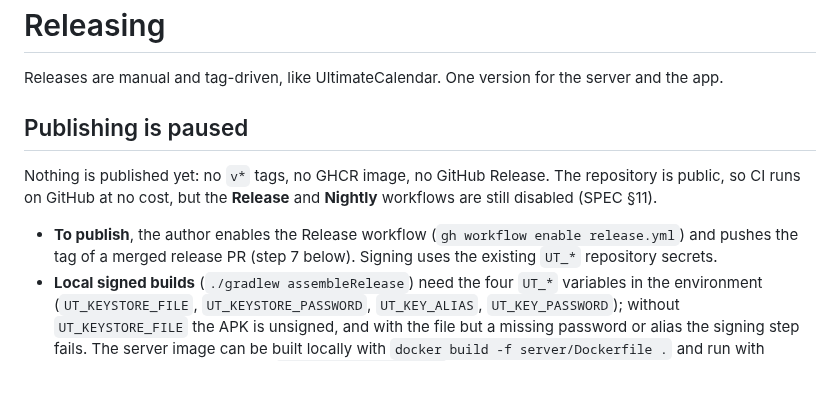
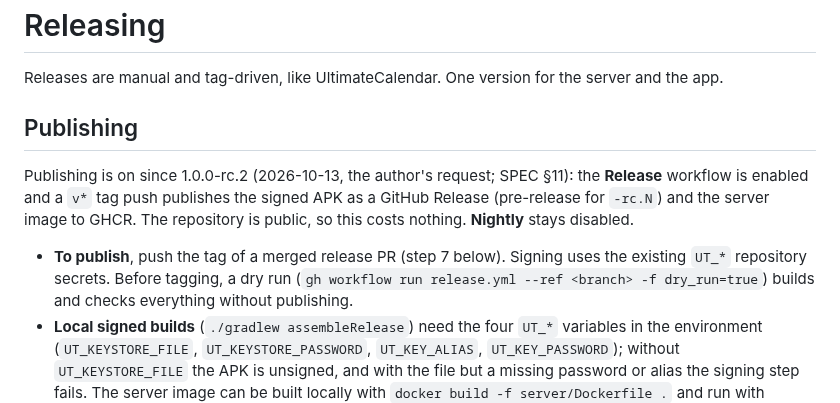
Before and after one commit to qtekfun/UltimateTunes, a Markdown page: RELEASING.md, the part around the change. Drawn GitHub-style; blank space fills up the shorter version.

```diff
--- a/RELEASING.md
+++ b/RELEASING.md
@@ -7,11 +7,11 @@ SPDX-License-Identifier: GPL-3.0-or-later
 
 Releases are manual and tag-driven, like UltimateCalendar. One version for the server and the app.
 
-## Publishing is paused
+## Publishing
 
-Nothing is published yet: no `v*` tags, no GHCR image, no GitHub Release. The repository is public, so CI runs on GitHub at no cost, but the **Release** and **Nightly** workflows are still disabled (SPEC §11).
+Publishing is on since 1.0.0-rc.2 (2026-10-13, the author's request; SPEC §11): the **Release** workflow is enabled and a `v*` tag push publishes the signed APK as a GitHub Release (pre-release for `-rc.N`) and the server image to GHCR. The repository is public, so this costs nothing. **Nightly** stays disabled.
 
-- **To publish**, the author enables the Release workflow (`gh workflow enable release.yml`) and pushes the tag of a merged release PR (step 7 below). Signing uses the existing `UT_*` repository secrets.
+- **To publish**, push the tag of a merged release PR (step 7 below). Signing uses the existing `UT_*` repository secrets. Before tagging, a dry run (`gh workflow run release.yml --ref <branch> -f dry_run=true`) builds and checks everything without publishing.
 - **Local signed builds** (`./gradlew assembleRelease`) need the four `UT_*` variables in the environment (`UT_KEYSTORE_FILE`, `UT_KEYSTORE_PASSWORD`, `UT_KEY_ALIAS`, `UT_KEY_PASSWORD`); without `UT_KEYSTORE_FILE` the APK is unsigned, and with the file but a missing password or alias the signing step fails. The server image can be built locally with `docker build -f server/Dockerfile .` and run with Compose; migrations first with `ultimatetunes migrate`.
 - `VERSION`, `CHANGELOG.md` and the store changelogs still change only in a release PR, as below.
 
```
Also changed, not shown: SPEC.md (+2 -1 lines).
